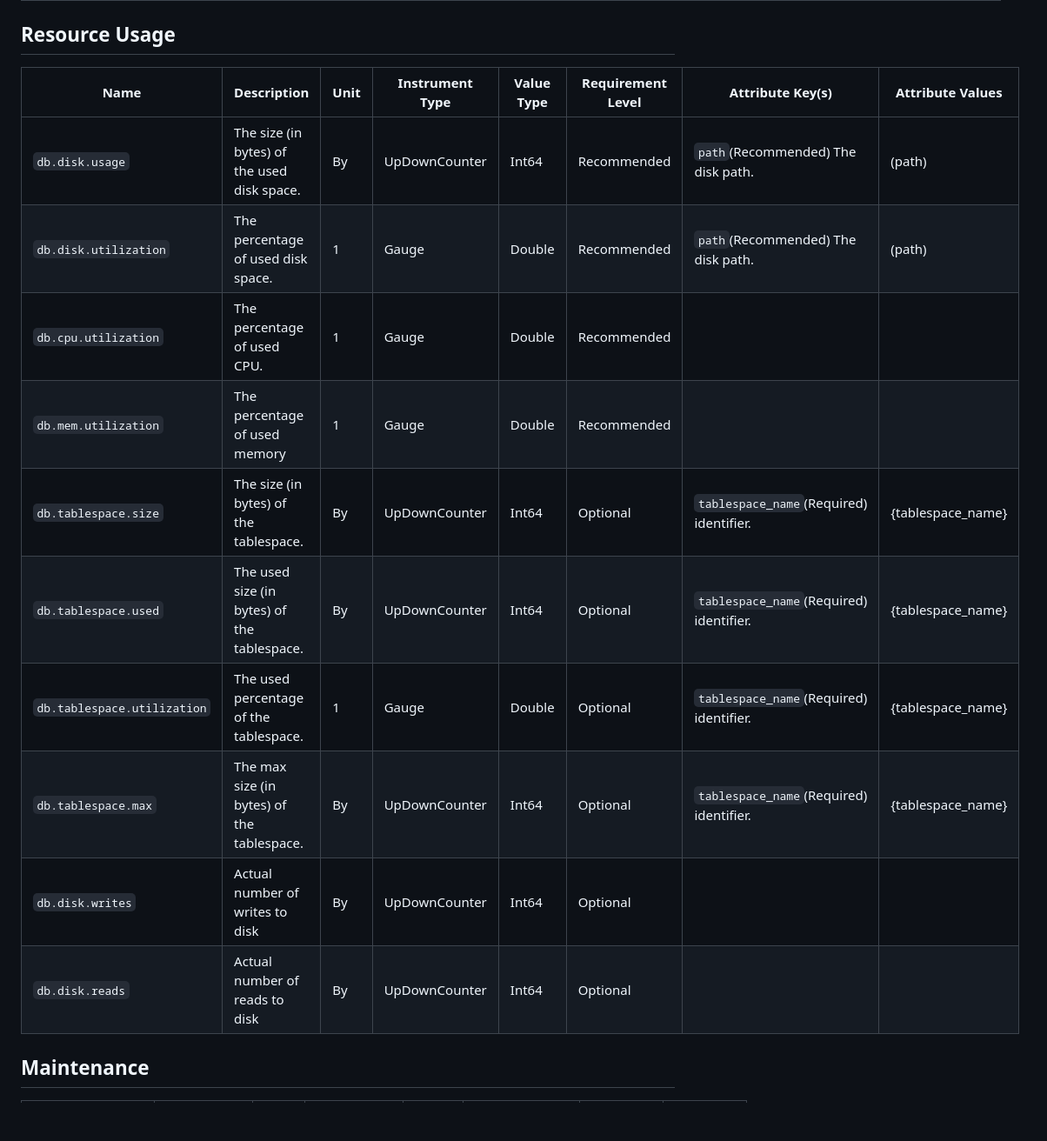
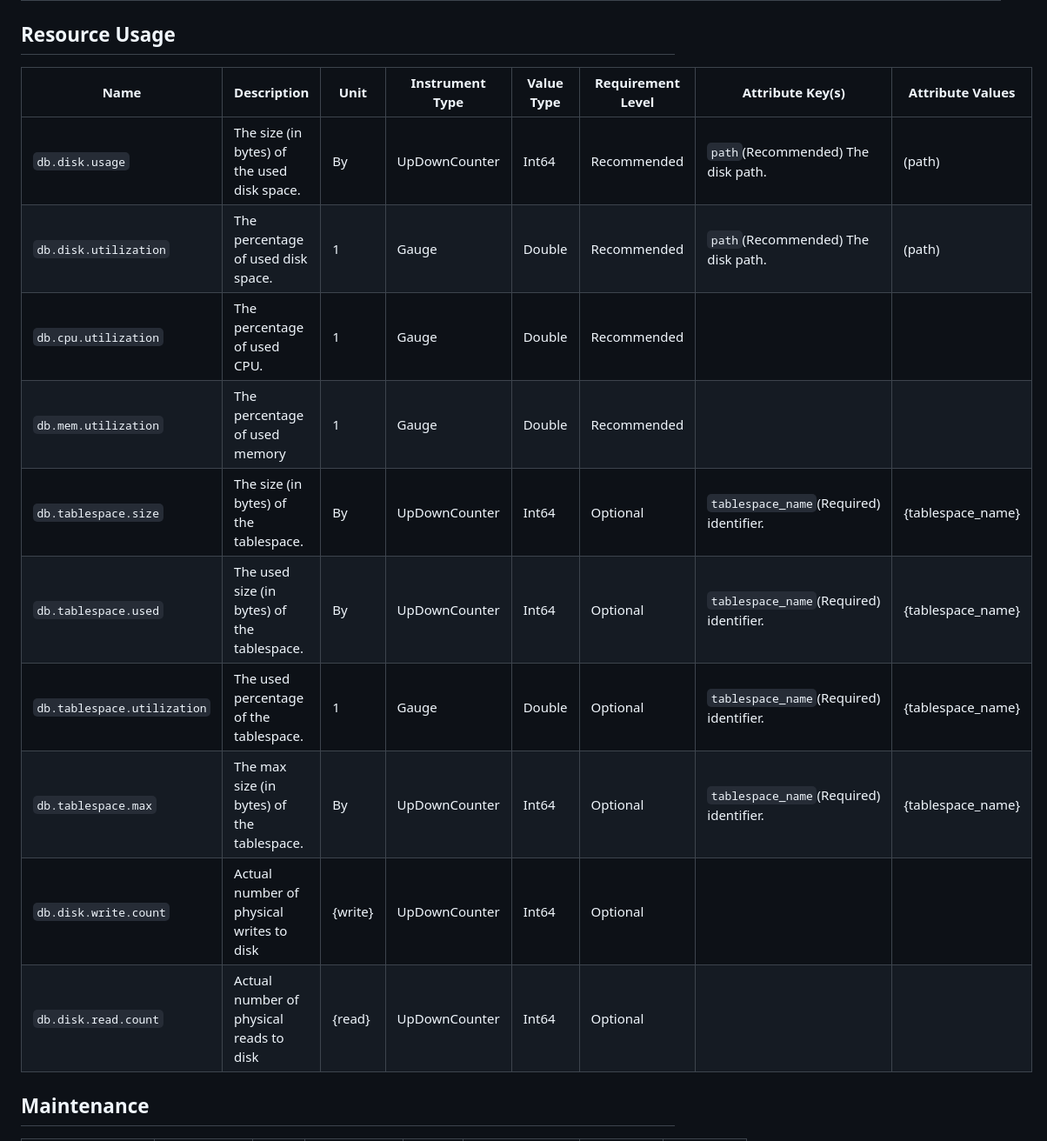
Before and after one commit to instana/otel-dc, a Markdown page: docs/semconv/database.md, the part around the change printed below. Shown: that part at 87% size. Drawn GitHub-style; blank space fills up the shorter version.

```diff
--- a/docs/semconv/database.md
+++ b/docs/semconv/database.md
@@ -81,18 +81,18 @@ All metrics in `db.instance` instruments should be attached to a [Instance resou
 
 ## Resource Usage
 
-| Name                        | Description                                 | Unit | Instrument Type  | Value Type | Requirement Level | Attribute Key(s)                        | Attribute Values  |
-|-----------------------------|---------------------------------------------|------|------------------|------------|-------------------|-----------------------------------------|-------------------|
-| `db.disk.usage`             | The size (in bytes) of the used disk space. | By   | UpDownCounter    | Int64      | Recommended       | `path`(Recommended) The disk path.      | (path)            |
-| `db.disk.utilization`       | The percentage of used disk space.          | 1    | Gauge            | Double     | Recommended       | `path`(Recommended) The disk path.      | (path)            |
-| `db.cpu.utilization`        | The percentage of used CPU.                 | 1    | Gauge            | Double     | Recommended       |                                         |                   |
-| `db.mem.utilization`        | The percentage of used memory               | 1    | Gauge            | Double     | Recommended       |                                         |                   |
-| `db.tablespace.size`        | The size (in bytes) of the tablespace.      | By   | UpDownCounter    | Int64      | Optional          | `tablespace_name`(Required) identifier. | {tablespace_name} |
-| `db.tablespace.used`        | The used size (in bytes) of the tablespace. | By   | UpDownCounter    | Int64      | Optional          | `tablespace_name`(Required) identifier. | {tablespace_name} |
-| `db.tablespace.utilization` | The used percentage of the tablespace.      | 1    | Gauge            | Double     | Optional          | `tablespace_name`(Required) identifier. | {tablespace_name} |
-| `db.tablespace.max`         | The max size (in bytes) of the tablespace.  | By   | UpDownCounter    | Int64      | Optional          | `tablespace_name`(Required) identifier. | {tablespace_name} |
-| `db.disk.writes`            | Actual number of writes to disk             | By   | UpDownCounter    | Int64      | Optional          |                                         |                   |
-| `db.disk.reads`             | Actual number of reads to disk              | By   | UpDownCounter    | Int64      | Optional          |                                         |                   |
+| Name                         | Description                                 | Unit    | Instrument Type  | Value Type | Requirement Level | Attribute Key(s)                        | Attribute Values  |
+|------------------------------|---------------------------------------------|---------|------------------|------------|-------------------|-----------------------------------------|-------------------|
+| `db.disk.usage`              | The size (in bytes) of the used disk space. | By      | UpDownCounter    | Int64      | Recommended       | `path`(Recommended) The disk path.      | (path)            |
+| `db.disk.utilization`        | The percentage of used disk space.          | 1       | Gauge            | Double     | Recommended       | `path`(Recommended) The disk path.      | (path)            |
+| `db.cpu.utilization`         | The percentage of used CPU.                 | 1       | Gauge            | Double     | Recommended       |                                         |                   |
+| `db.mem.utilization`         | The percentage of used memory               | 1       | Gauge            | Double     | Recommended       |                                         |                   |
+| `db.tablespace.size`         | The size (in bytes) of the tablespace.      | By      | UpDownCounter    | Int64      | Optional          | `tablespace_name`(Required) identifier. | {tablespace_name} |
+| `db.tablespace.used`         | The used size (in bytes) of the tablespace. | By      | UpDownCounter    | Int64      | Optional          | `tablespace_name`(Required) identifier. | {tablespace_name} |
+| `db.tablespace.utilization`  | The used percentage of the tablespace.      | 1       | Gauge            | Double     | Optional          | `tablespace_name`(Required) identifier. | {tablespace_name} |
+| `db.tablespace.max`          | The max size (in bytes) of the tablespace.  | By      | UpDownCounter    | Int64      | Optional          | `tablespace_name`(Required) identifier. | {tablespace_name} |
+| `db.disk.write.count`        | Actual number of physical writes to disk    | {write} | UpDownCounter    | Int64      | Optional          |                                         |                   |
+| `db.disk.read.count`         | Actual number of physical reads to disk     | {read}  | UpDownCounter    | Int64      | Optional          |                                         |                   |
 
 ## Maintenance
 
```
Also changed, not shown: other parts of docs/semconv/database.md (+7 -7 lines).
